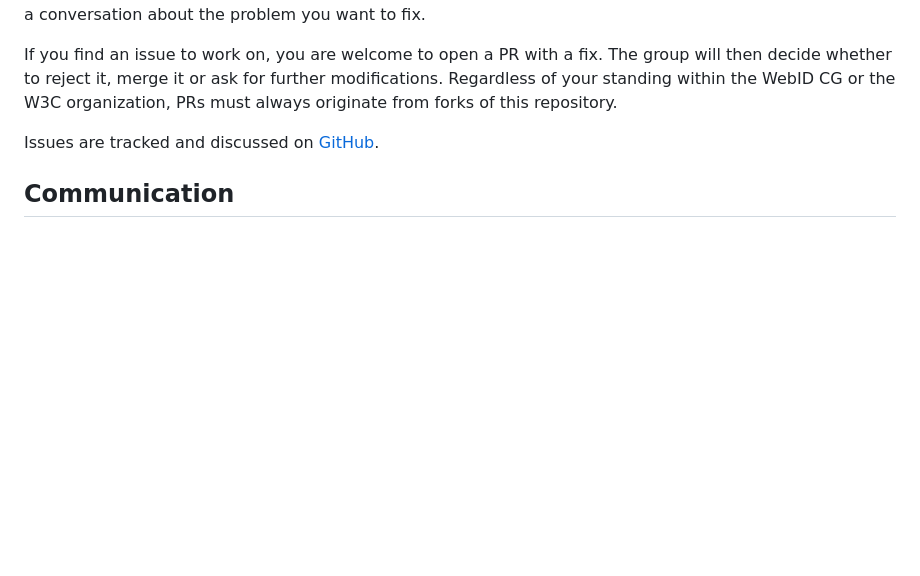
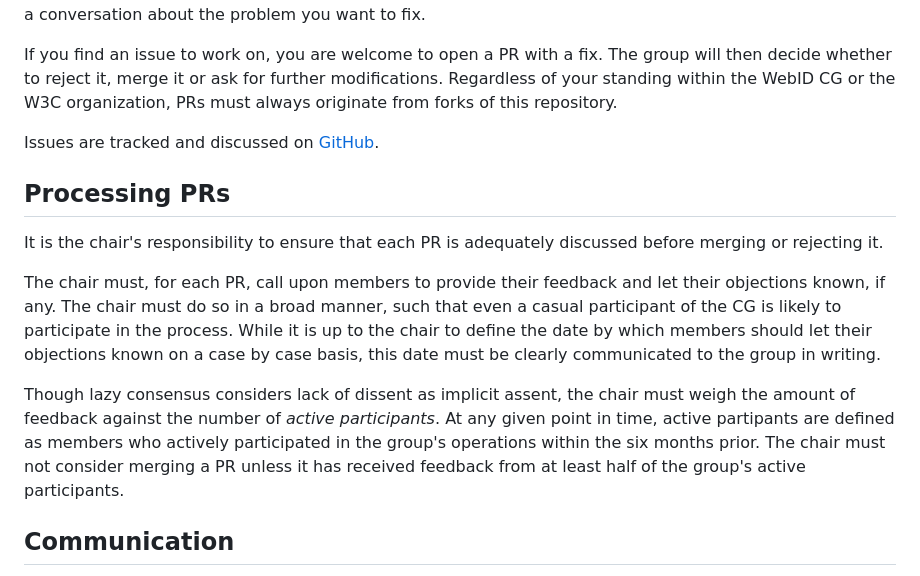
Before and after one commit to w3c/WebID, a Markdown page: CONTRIBUTING.md, the part around the change. GitHub-like rendering; blank space fills up the shorter version.

Commit message:
process: specify lazy consensus for processing PRs

```diff
--- a/CONTRIBUTING.md
+++ b/CONTRIBUTING.md
@@ -64,6 +64,25 @@ organization, PRs must always originate from forks of this repository.
 
 Issues are tracked and discussed on [GitHub](https://github.com/w3c/WebID/issues).
 
+## Processing PRs
+
+It is the chair's responsibility to ensure that each PR is adequately discussed
+before merging or rejecting it.
+
+The chair must, for each PR, call upon members to provide their feedback and
+let their objections known, if any. The chair must do so in a broad manner,
+such that even a casual participant of the CG is likely to participate in the
+process. While it is up to the chair to define the date by which members should
+let their objections known on a case by case basis, this date must be clearly
+communicated to the group in writing.
+
+Though lazy consensus considers lack of dissent as implicit assent, the chair
+must weigh the amount of feedback against the number of _active participants_.
+At any given point in time, active partipants are defined as members who
+actively participated in the group's operations within the six months prior.
+The chair must not consider merging a PR unless it has received feedback from
+at least half of the group's active participants.
+
 ## Communication
 
 The opinions of CG members may carry particular weight, whether they are
```
